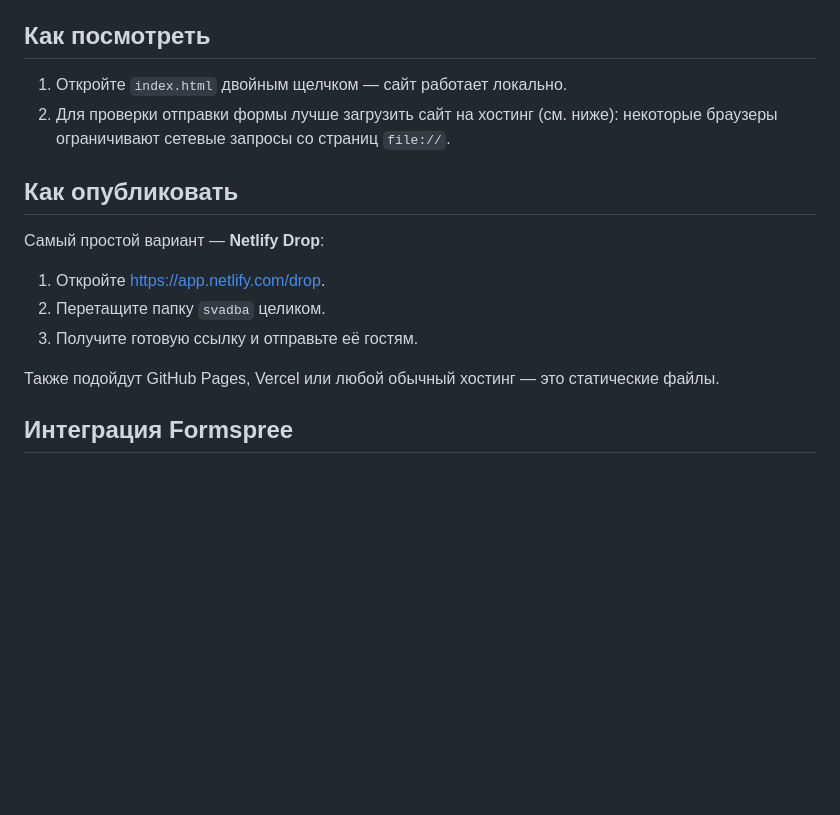
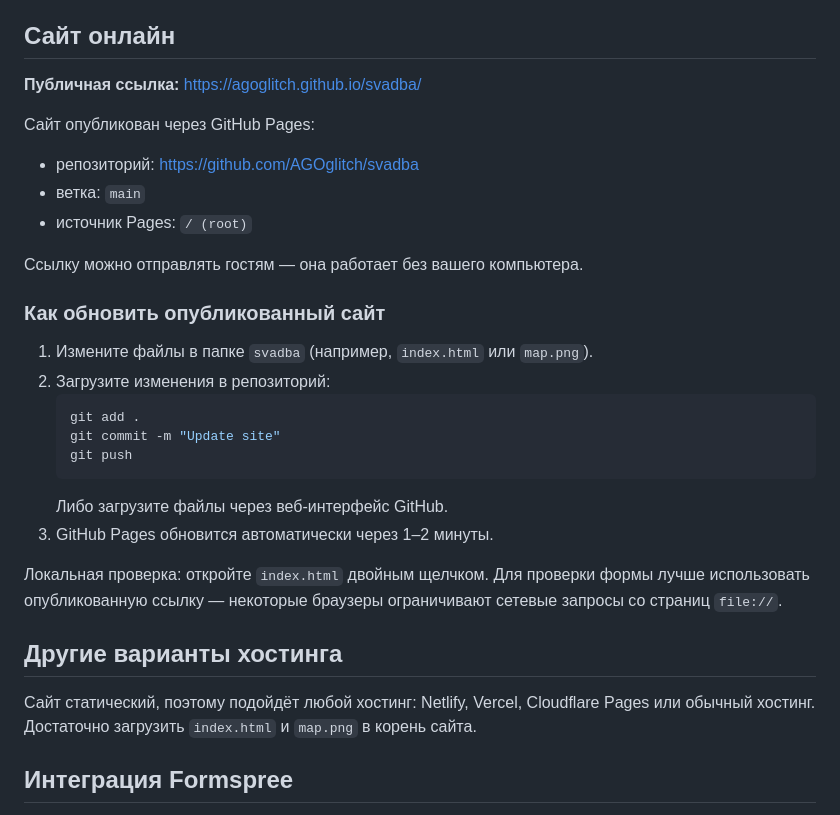
Before and after one commit to AGOglitch/svadba, a Markdown page: README.md, the part around the change. Drawn GitHub-style; blank space fills up the shorter version.

Commit message:
Add live site URL

````diff
--- a/README.md
+++ b/README.md
@@ -20,20 +20,35 @@
 - Плавные появления блоков, мобильное меню, активный пункт навигации.
 - Доступность: skip-link, подписи полей, `aria`-атрибуты, поддержка `prefers-reduced-motion`. Lighthouse: Accessibility / Best Practices / SEO — 100.
 
-## Как посмотреть
+## Сайт онлайн
 
-1. Откройте `index.html` двойным щелчком — сайт работает локально.
-2. Для проверки отправки формы лучше загрузить сайт на хостинг (см. ниже): некоторые браузеры ограничивают сетевые запросы со страниц `file://`.
+**Публичная ссылка:** <https://agoglitch.github.io/svadba/>
 
-## Как опубликовать
+Сайт опубликован через GitHub Pages:
 
-Самый простой вариант — **Netlify Drop**:
+- репозиторий: <https://github.com/AGOglitch/svadba>
+- ветка: `main`
+- источник Pages: `/ (root)`
 
-1. Откройте <https://app.netlify.com/drop>.
-2. Перетащите папку `svadba` целиком.
-3. Получите готовую ссылку и отправьте её гостям.
+Ссылку можно отправлять гостям — она работает без вашего компьютера.
 
-Также подойдут GitHub Pages, Vercel или любой обычный хостинг — это статические файлы.
+### Как обновить опубликованный сайт
+
+1. Измените файлы в папке `svadba` (например, `index.html` или `map.png`).
+2. Загрузите изменения в репозиторий:
+   ```bash
+   git add .
+   git commit -m "Update site"
+   git push
+   ```
+   Либо загрузите файлы через веб-интерфейс GitHub.
+3. GitHub Pages обновится автоматически через 1–2 минуты.
+
+Локальная проверка: откройте `index.html` двойным щелчком. Для проверки формы лучше использовать опубликованную ссылку — некоторые браузеры ограничивают сетевые запросы со страниц `file://`.
+
+## Другие варианты хостинга
+
+Сайт статический, поэтому подойдёт любой хостинг: Netlify, Vercel, Cloudflare Pages или обычный хостинг. Достаточно загрузить `index.html` и `map.png` в корень сайта.
 
 ## Интеграция Formspree
 
````
